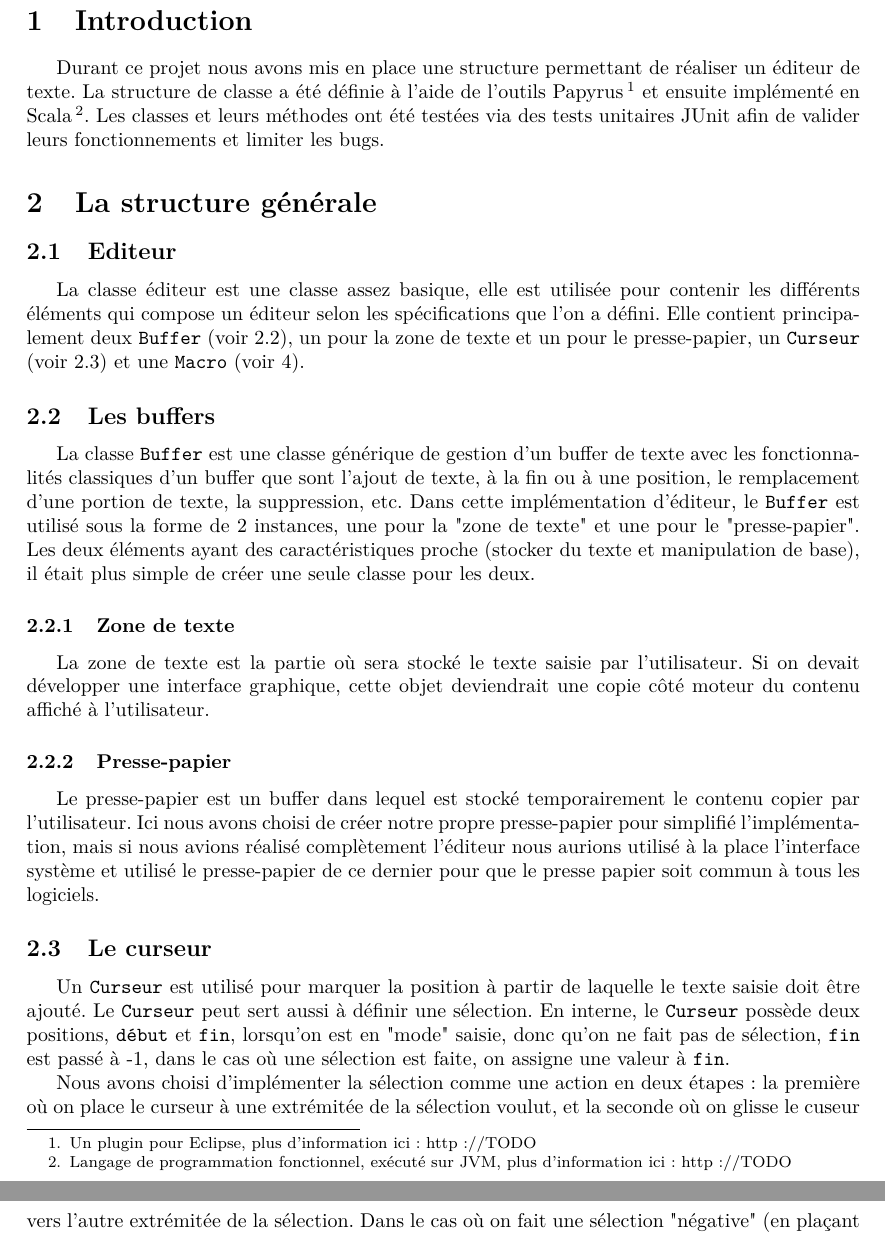
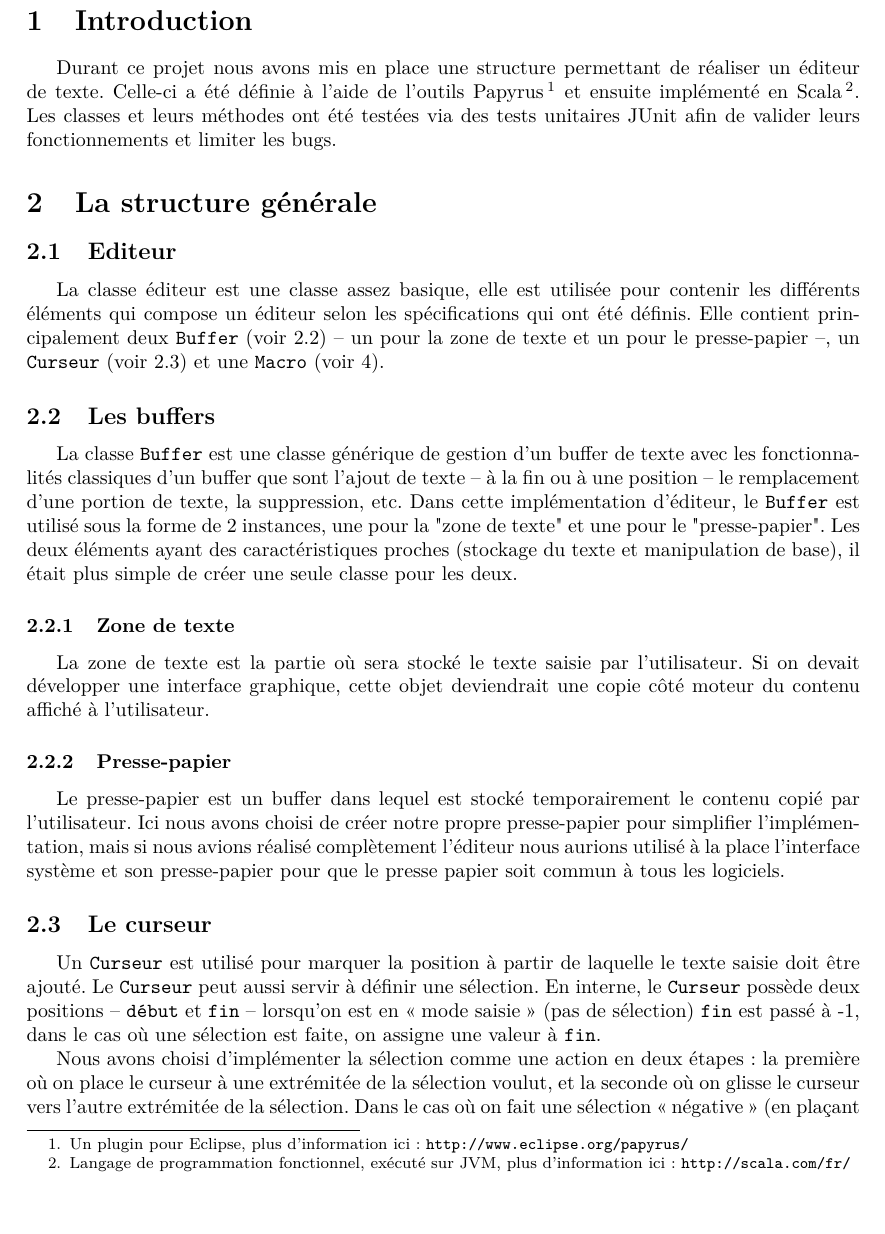
Before and after one commit to masters-info-nantes/scalaBasicEditor, a LaTeX document (rapport/rapport.tex): two parts of pages 2 and 3 of 4 before the commit and part of page 2 of 4 after it, the two joined at a grey line, cut so that both start at the same text, the shorter picture padded with empty space. Compiled offline with pdfLaTeX.

Commit message:
modif rapport

```diff
--- a/rapport/rapport.tex
+++ b/rapport/rapport.tex
@@ -22,19 +22,19 @@
 
 \section{Introduction}
 
-Durant ce projet nous avons mis en place une structure permettant de réaliser un éditeur de texte. La structure de classe a été définie à l'aide de l'outils Papyrus\footnote{Un plugin pour Eclipse, plus d'information ici : http://TODO} et ensuite implémenté en Scala\footnote{Langage de programmation fonctionnel, exécuté sur JVM, plus d'information ici : http://TODO}. Les classes et leurs méthodes ont été testées via des tests unitaires JUnit afin de valider leurs fonctionnements et limiter les bugs.
+Durant ce projet nous avons mis en place une structure permettant de réaliser un éditeur de texte. Celle-ci a été définie à l'aide de l'outils Papyrus\footnote{Un plugin pour Eclipse, plus d'information ici : \url{http://www.eclipse.org/papyrus/}} et ensuite implémenté en Scala\footnote{Langage de programmation fonctionnel, exécuté sur JVM, plus d'information ici : \url{http://scala.com/fr/}}. Les classes et leurs méthodes ont été testées via des tests unitaires JUnit afin de valider leurs fonctionnements et limiter les bugs.
 
 \section{La structure générale}
 
 \subsection{Editeur}\label{ssec:éditeur}
 % conteneur des éléments d'un éditeur
-La classe éditeur est une classe assez basique, elle est utilisée pour contenir les différents éléments qui compose un éditeur selon les spécifications que l'on a défini. Elle contient principalement deux \texttt{Buffer} (voir \ref{ssec:buffers}), un pour la zone de texte et un pour le presse-papier, un \texttt{Curseur} (voir \ref{ssec:curseur}) et une \texttt{Macro} (voir \ref{sec:macros}).
+La classe éditeur est une classe assez basique, elle est utilisée pour contenir les différents éléments qui compose un éditeur selon les spécifications qui ont été définis. Elle contient principalement deux \texttt{Buffer} (voir \ref{ssec:buffers}) -- un pour la zone de texte et un pour le presse-papier --, un \texttt{Curseur} (voir \ref{ssec:curseur}) et une \texttt{Macro} (voir \ref{sec:macros}).
 
 \subsection{Les buffers}\label{ssec:buffers}
 % Une classe, 2 instances : zone de texte + clipboard
 % <Figure> des 2 instances ???
 % zone de texte et clipboard chacun rien de spé
-La classe \texttt{Buffer} est une classe générique de gestion d'un buffer de texte avec les fonctionnalités classiques d'un buffer que sont l'ajout de texte, à la fin ou à une position, le remplacement d'une portion de texte, la suppression, etc. Dans cette implémentation d'éditeur, le \texttt{Buffer} est utilisé sous la forme de 2 instances, une pour la "zone de texte" et une pour le "presse-papier". Les deux éléments ayant des caractéristiques proche (stocker du texte et manipulation de base), il était plus simple de créer une seule classe pour les deux.
+La classe \texttt{Buffer} est une classe générique de gestion d'un buffer de texte avec les fonctionnalités classiques d'un buffer que sont l'ajout de texte -- à la fin ou à une position -- le remplacement d'une portion de texte, la suppression, etc. Dans cette implémentation d'éditeur, le \texttt{Buffer} est utilisé sous la forme de 2 instances, une pour la "zone de texte" et une pour le "presse-papier". Les deux éléments ayant des caractéristiques proches (stockage du texte et manipulation de base), il était plus simple de créer une seule classe pour les deux.
 
 \subsubsection{Zone de texte}
 
@@ -42,16 +42,16 @@ La zone de texte est la partie où sera stocké le texte saisie par l'utilisateu
 
 \subsubsection{Presse-papier}
 
-Le presse-papier est un buffer dans lequel est stocké temporairement le contenu copier par l'utilisateur. Ici nous avons choisi de créer notre propre presse-papier pour simplifié l'implémentation, mais si nous avions réalisé complètement l'éditeur nous aurions utilisé à la place l'interface système et utilisé le presse-papier de ce dernier pour que le presse papier soit commun à tous les logiciels.
+Le presse-papier est un buffer dans lequel est stocké temporairement le contenu copié par l'utilisateur. Ici nous avons choisi de créer notre propre presse-papier pour simplifier l'implémentation, mais si nous avions réalisé complètement l'éditeur nous aurions utilisé à la place l'interface système et son presse-papier pour que le presse papier soit commun à tous les logiciels.
 
 \subsection{Le curseur}\label{ssec:curseur}
 % 2 positions : début + fin
 % 		début & fin = -1 => curseur
 %		début < fin & fin <> -1 => sélection
 % Pour sélectionner : on place le curseur puis on glisse pour définir l'emplacement du curseur de fin, donc on set début puis fin.
-Un \texttt{Curseur} est utilisé pour marquer la position à partir de laquelle le texte saisie doit être ajouté. Le \texttt{Curseur} peut sert aussi à définir une sélection. En interne, le \texttt{Curseur} possède deux positions, \texttt{début} et \texttt{fin}, lorsqu'on est en "mode" saisie, donc qu'on ne fait pas de sélection, \texttt{fin} est passé à -1, dans le cas où une sélection est faite, on assigne une valeur à \texttt{fin}.
+Un \texttt{Curseur} est utilisé pour marquer la position à partir de laquelle le texte saisie doit être ajouté. Le \texttt{Curseur} peut aussi servir à définir une sélection. En interne, le \texttt{Curseur} possède deux positions -- \texttt{début} et \texttt{fin} -- lorsqu'on est en \og{}mode saisie\fg{} (pas de sélection) \texttt{fin} est passé à -1, dans le cas où une sélection est faite, on assigne une valeur à \texttt{fin}.
 
-Nous avons choisi d'implémenter la sélection comme une action en deux étapes : la première où on place le curseur à une extrémitée de la sélection voulut, et la seconde où on glisse le cuseur vers l'autre extrémitée de la sélection. Dans le cas où on fait une sélection "négative" (en plaçant le curseur à la position la plus grande et qu'ensutie on place le second cuseur à la position la plus petite), la sélection est valide et les positions sont inversées lorsque c'est nécessaire.
+Nous avons choisi d'implémenter la sélection comme une action en deux étapes : la première où on place le curseur à une extrémitée de la sélection voulut, et la seconde où on glisse le curseur vers l'autre extrémitée de la sélection. Dans le cas où on fait une sélection \og{}négative\fg{} (en plaçant le curseur à la position la plus grande et qu'ensuite on place le second cuseur à la position la plus petite), la sélection est valide et les positions sont inversées lorsque c'est nécessaire.
 
 \section{Les fonctionnalités}\label{sec:fonctionnalités}
 % pattern Command
```
Also changed, not shown: rapport/rapport.tex (2 more changed lines).
